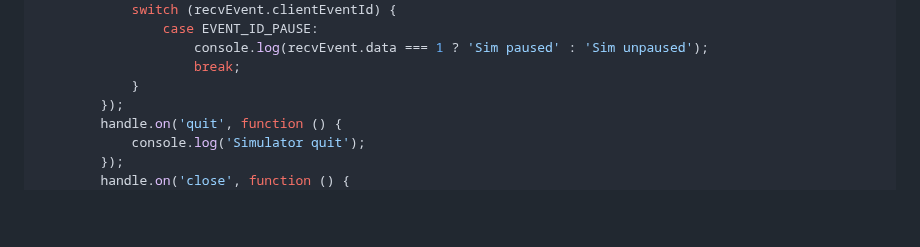
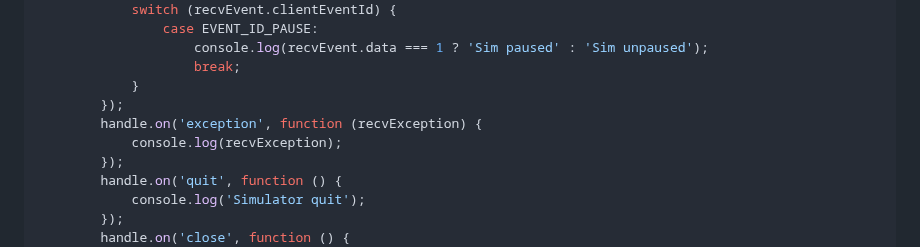
Before and after one commit to EvenAR/node-simconnect, a Markdown page: README.md, the part around one of its changes. Rendered like a GitHub page; blank space fills up the shorter version.

```diff
--- a/README.md
+++ b/README.md
@@ -37,6 +37,9 @@ open('My SimConnect client', Protocol.FSX_SP2)
                     console.log(recvEvent.data === 1 ? 'Sim paused' : 'Sim unpaused');
                     break;
             }
+        });
+        handle.on('exception', function (recvException) {
+            console.log(recvException);
         });
         handle.on('quit', function () {
             console.log('Simulator quit');
```
Also changed, not shown: other parts of README.md (+1 -1 lines).
